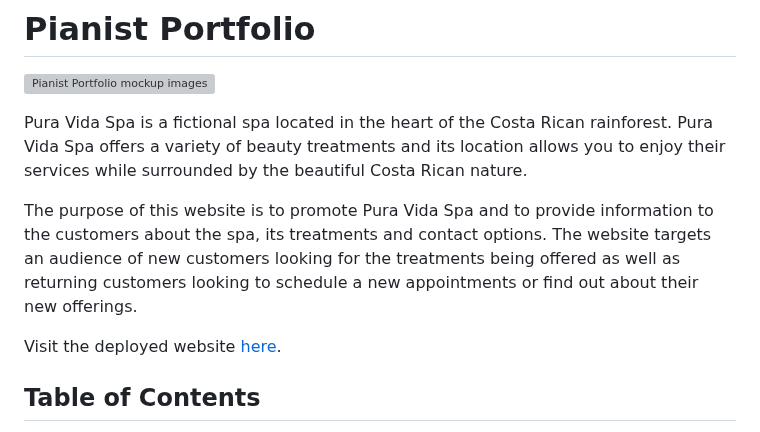
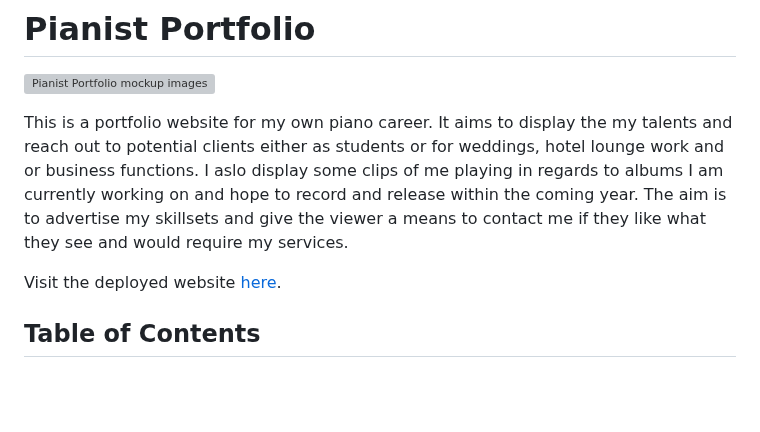
Before and after one commit to itjosephk2/Joseph-Keane-Piano-Portfolio, a Markdown page: README.md, the part around the change. Rendered like a GitHub page; blank space fills up the shorter version; grey boxes are pictures that could not be loaded.

Commit message:
Update README.md
Edited intro and linked to live website

```diff
--- a/README.md
+++ b/README.md
@@ -2,11 +2,9 @@
 
 ![Pianist Portfolio mockup images](assets/readme-files/mockup-image.png)
 
-Pura Vida Spa is a fictional spa located in the heart of the Costa Rican rainforest. Pura Vida Spa offers a variety of beauty treatments and its location allows you to enjoy their services while surrounded by the beautiful Costa Rican nature.
+This is a portfolio website for my own piano career. It aims to display the my talents and reach out to potential clients either as students or for weddings, hotel lounge work and or business functions. I aslo display some clips of me playing in regards to albums I am currently working on and hope to record and release within the coming year. The aim is to advertise my skillsets and give the viewer a means to contact me if they like what they see and would require my services.
 
-The purpose of this website is to promote Pura Vida Spa and to provide information to the customers about the spa, its treatments and contact options. The website targets an audience of new customers looking for the treatments being offered as well as returning customers looking to schedule a new appointments or find out about their new offerings.
-
-Visit the deployed website [here](https://josswe26.github.io/pura-vida-spa/).
+Visit the deployed website [here](https://itjosephk2.github.io/project-1/).
 
 ## Table of Contents
 
```
